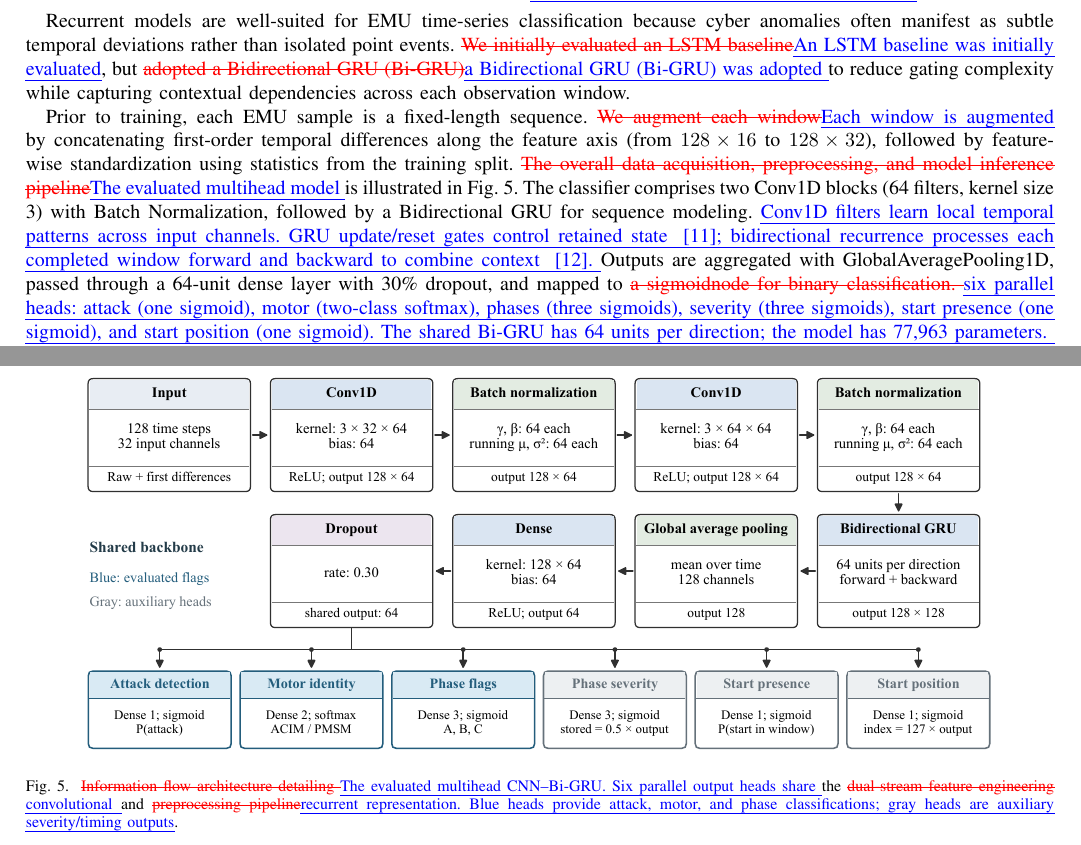
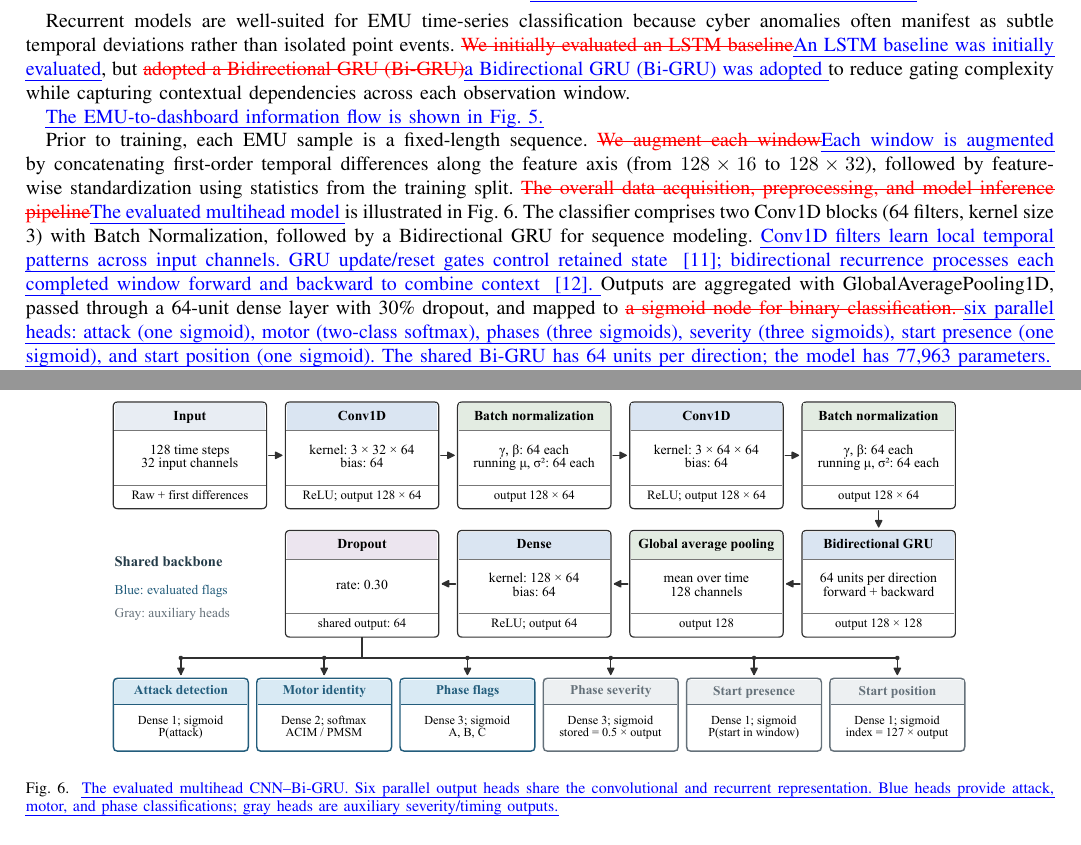
Before and after one commit to anajar2198/APEC2027-Cyber-Attack-Detection, a LaTeX paper (diff.tex): two parts of pages 5 and 6 of 10 before the commit and two parts of pages 5 and 7 of 11 after it, joined at a grey line, cut so that both start at the same text. Compiled offline with pdfLaTeX; a missing font is replaced by an installed copy or a similar font; a LaTeX package or settings file that is missing is left out.

Commit message:
Restore original EMU information-flow schematic alongside multihead architecture

```diff
--- a/diff.tex
+++ b/diff.tex
@@ -360,3 +360,4 @@ $\text{sev}_A, \text{sev}_B, \text{sev}_C$ & \DIFdelbeginFL \DIFdelFL{Intensity
 
 Recurrent models are well-suited for EMU time-series classification because cyber anomalies often manifest as subtle temporal deviations rather than isolated point events. \DIFdelbegin \DIFdel{We initially evaluated an LSTM baseline}\DIFdelend \DIFaddbegin \DIFadd{An LSTM baseline was initially evaluated}\DIFaddend , but \DIFdelbegin \DIFdel{adopted a Bidirectional GRU (Bi-GRU)}\DIFdelend \DIFaddbegin \DIFadd{a Bidirectional GRU (Bi-GRU) was adopted }\DIFaddend  to reduce gating complexity while capturing contextual dependencies across each observation window.
 
+\DIFaddbegin \DIFadd{The EMU-to-dashboard information flow is shown in Fig.~\mbox{\ref{fig:information_flow}}.}\DIFaddend
@@ -363,18 +369,15 @@ Recurrent models are well-suited for EMU time-series classification because cybe
+    \label{fig:information_flow}
+\end{figure*}
+
 Prior to training, each EMU sample is a fixed-length sequence. \DIFdelbegin \DIFdel{We augment each window}\DIFdelend \DIFaddbegin \DIFadd{Each window is augmented }\DIFaddend by concatenating first-order temporal differences along the feature axis (from $128\times16$ to $128\times32$), followed by feature-wise standardization using statistics from the training split. \DIFdelbegin \DIFdel{The overall data acquisition, preprocessing, and model inference pipeline}\DIFdelend \DIFaddbegin \DIFadd{The evaluated multihead model }\DIFaddend is illustrated in Fig.~\mbox{\ref{architecture}}.
-The classifier comprises two Conv1D blocks (64 filters, kernel size 3) with Batch Normalization, followed by a Bidirectional GRU for sequence modeling. \DIFaddbegin \DIFadd{Conv1D filters learn local temporal patterns across input channels. GRU update/reset gates control retained state~\mbox{\cite{cho2014}}; bidirectional recurrence processes each completed window forward and backward to combine context~\mbox{\cite{schuster1997}}. }\DIFaddend Outputs are aggregated with GlobalAveragePooling1D, passed through a 64-unit dense layer with 30\% dropout, and mapped to \DIFdelbegin \DIFdel{a sigmoidnode for binary classification. }%DIFDELCMD < \begin{figure}[H]
-%DIFDELCMD <     %%%
-\DIFdelendFL \DIFaddbeginFL \DIFaddFL{six parallel heads: attack (one sigmoid), motor (two-class softmax), phases (three sigmoids), severity (three sigmoids), start presence (one sigmoid), and start position (one sigmoid). The shared Bi-GRU has 64 units per direction; the model has 77,963 parameters.
-}\begin{figure*}[t]
-    \DIFaddendFL \centering
-    \DIFdelbeginFL %DIFDELCMD < \includegraphics[width=.9\linewidth,height=.4\textheight,keepaspectratio]{figures/schematic diagram.png}
-%DIFDELCMD <     %%%
-\DIFdelendFL \DIFaddbeginFL \includegraphics[width=.9\linewidth,height=.4\textheight,keepaspectratio]{figures/architecture_rebalanced_apec2027.pdf}
-    \DIFaddendFL \caption{\DIFdelbeginFL \DIFdelFL{Information flow architecture detailing }\DIFdelendFL \DIFaddbeginFL \DIFaddFL{The evaluated multihead CNN--Bi-GRU. Six parallel output heads share }\DIFaddendFL the \DIFdelbeginFL \DIFdelFL{dual-stream feature engineering }\DIFdelendFL \DIFaddbeginFL \DIFaddFL{convolutional }\DIFaddendFL and \DIFdelbeginFL \DIFdelFL{preprocessing pipeline}\DIFdelendFL \DIFaddbeginFL \DIFaddFL{recurrent representation. Blue heads provide attack, motor, and phase classifications; gray heads are auxiliary severity/timing outputs}\DIFaddendFL .}
+The classifier comprises two Conv1D blocks (64 filters, kernel size 3) with Batch Normalization, followed by a Bidirectional GRU for sequence modeling. \DIFaddbegin \DIFadd{Conv1D filters learn local temporal patterns across input channels. GRU update/reset gates control retained state~\mbox{\cite{cho2014}}; bidirectional recurrence processes each completed window forward and backward to combine context~\mbox{\cite{schuster1997}}. }\DIFaddend Outputs are aggregated with GlobalAveragePooling1D, passed through a 64-unit dense layer with 30\% dropout, and mapped to \DIFdelbegin \DIFdel{a sigmoid node for binary classification. }\DIFdelend \DIFaddbegin \DIFadd{six parallel heads: attack (one sigmoid), motor (two-class softmax), phases (three sigmoids), severity (three sigmoids), start presence (one sigmoid), and start position (one sigmoid). The shared Bi-GRU has 64 units per direction; the model has 77,963 parameters.}\DIFaddend
+\begin{figure*}[t]
+    \centering
+    \includegraphics[width=.85\textwidth]{figures/architecture_rebalanced_apec2027.pdf}
+    \caption{\DIFaddFL{The evaluated multihead CNN--Bi-GRU. Six parallel output heads share the convolutional and recurrent representation. Blue heads provide attack, motor, and phase classifications; gray heads are auxiliary severity/timing outputs.}}
     \label{architecture}
-\DIFdelbeginFL %DIFDELCMD < \end{figure}
-%DIFDELCMD < %%%
-\DIFdelend \DIFaddbegin \end{figure*}
-\DIFaddend
+\end{figure*}
+
 
 
 Regularization is provided by Batch Normalization, dropout, \DIFdelbegin \DIFdel{early stopping based on validation PR-AUC, and a cosine learning-rate schedule}\DIFdelend \DIFaddbegin \DIFadd{and early stopping. The reported fine-tuning run uses Adam at $3\times10^{-4}$, batch size 128, gradient-norm clipping at 1, and patience 12. The learning rate is halved after five unimproved epochs, with a minimum of $10^{-5}$}\DIFaddend .
```
Also changed, not shown: main.tex (+9 -0 lines), diff.tex (5 more changed lines), 2 other files.
